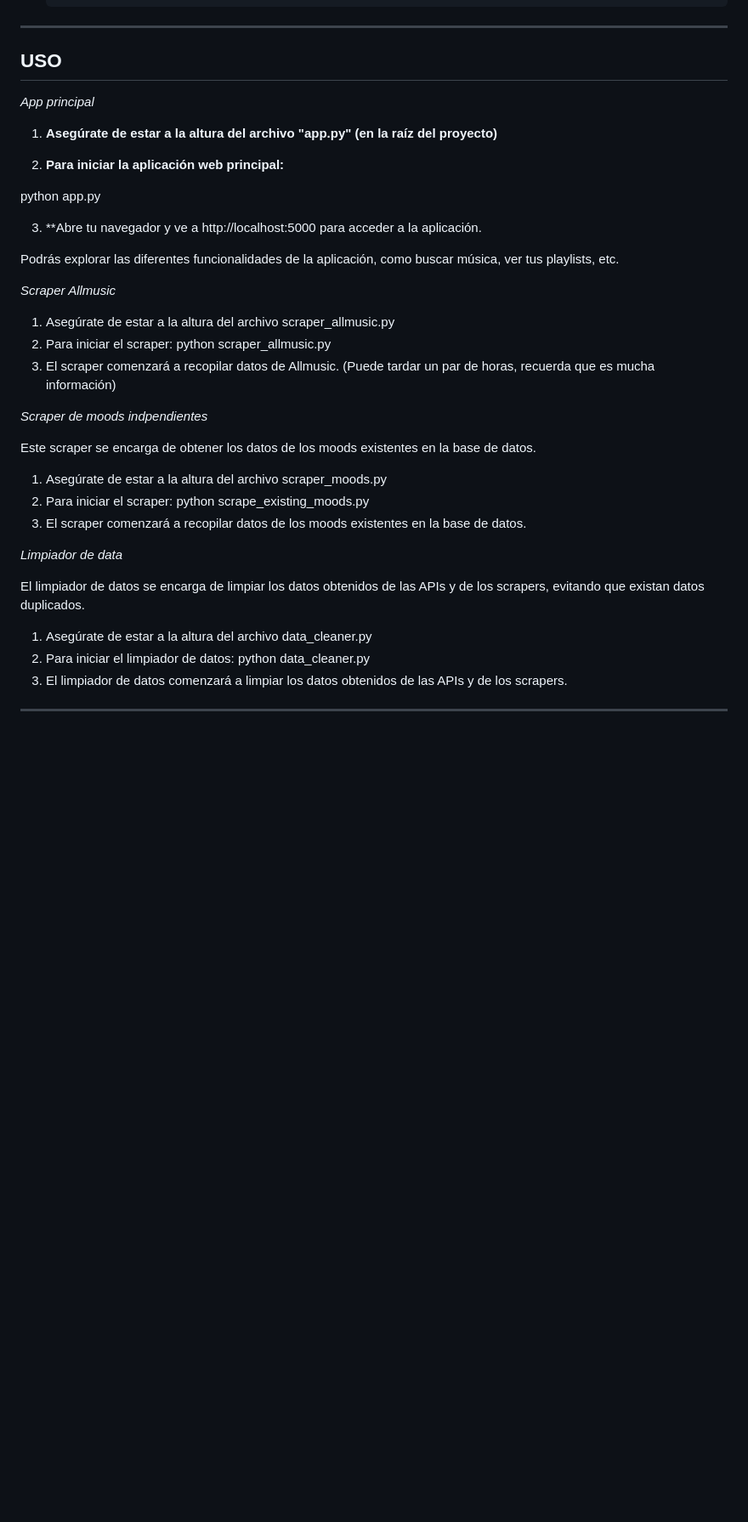
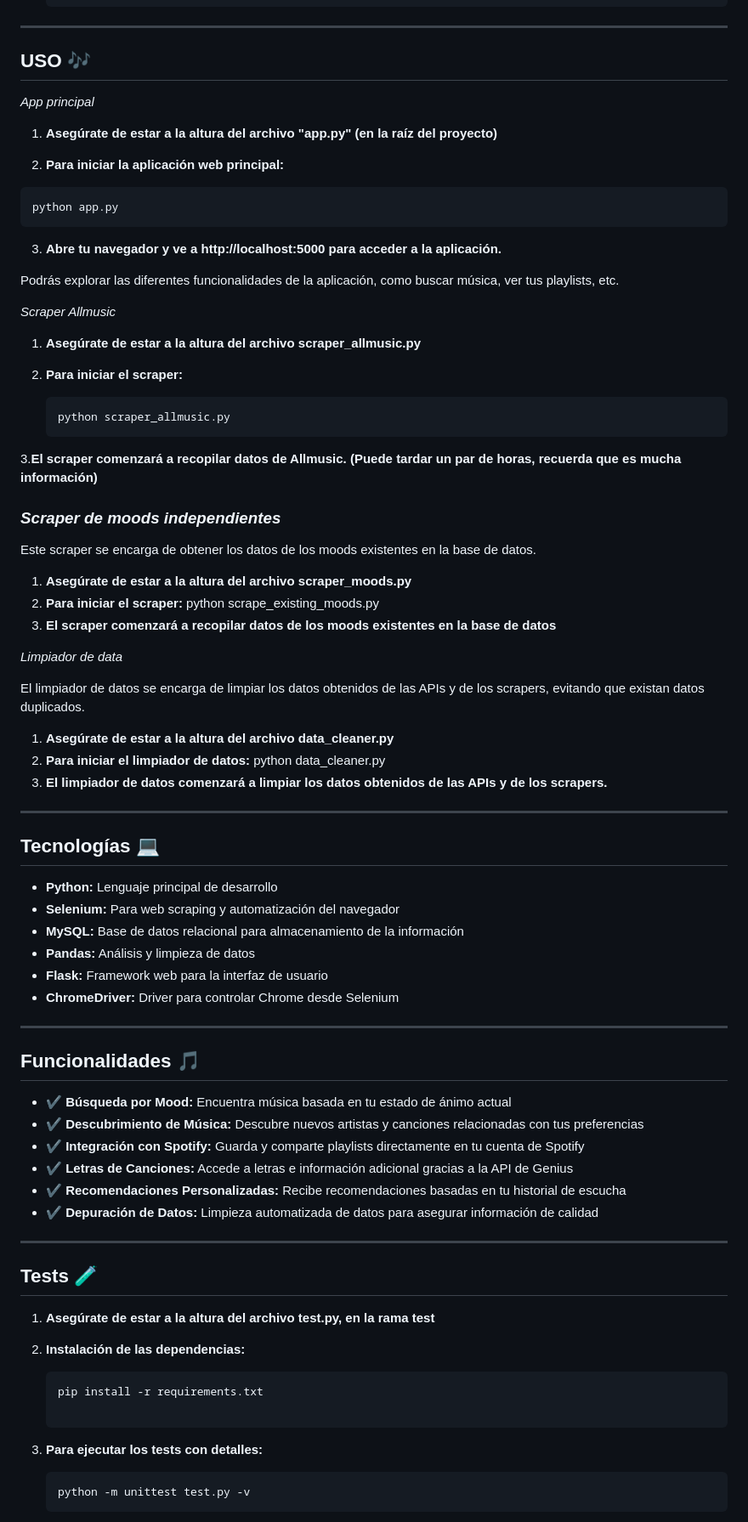
Before and after one commit to Bootcamp-IA-P4/wendigoRockolla, a Markdown page: README.md, the part around the change printed below. Shown: that part at 85% size. Drawn GitHub-style; blank space fills up the shorter version.

Commit message:
fix: readme updated

````diff
--- a/README.md
+++ b/README.md
@@ -89,7 +89,7 @@ El proyecto cuenta con integración de APIs de **Last.fm, Genius y Spotify** par
    GENIUS_API_KEY=tu_genius_api_key
 ---
 
-## USO
+## USO 🎶
 
 <em>App principal</em>
 
@@ -97,35 +97,73 @@ El proyecto cuenta con integración de APIs de **Last.fm, Genius y Spotify** par
 
    2. **Para iniciar la aplicación web principal:**
 
+    python app.py
 
-   python app.py
-
-3. **Abre tu navegador y ve a http://localhost:5000 para acceder a la aplicación.
+   3. **Abre tu navegador y ve a http://localhost:5000 para acceder a la aplicación.**
 
 Podrás explorar las diferentes funcionalidades de la aplicación, como buscar música, ver tus playlists, etc.
 
 <em>Scraper Allmusic</em>
 
-1. Asegúrate de estar a la altura del archivo scraper_allmusic.py
-2. Para iniciar el scraper:
-   python scraper_allmusic.py
-3. El scraper comenzará a recopilar datos de Allmusic. (Puede tardar un par de horas, recuerda que es mucha información)
+1. **Asegúrate de estar a la altura del archivo scraper_allmusic.py**
+2. **Para iniciar el scraper:**
 
-<em>Scraper de moods indpendientes</em>
+       python scraper_allmusic.py
 
-Este scraper se encarga de obtener los datos de los moods existentes en la base de datos.
+3.**El scraper comenzará a recopilar datos de Allmusic. (Puede tardar un par de horas, recuerda que es mucha información)**
 
-1. Asegúrate de estar a la altura del archivo scraper_moods.py
-2. Para iniciar el scraper:
+### <em>Scraper de moods independientes</em>
+
+ Este scraper se encarga de obtener los datos de los moods existentes en la base de datos.
+
+1. **Asegúrate de estar a la altura del archivo scraper_moods.py**
+2. **Para iniciar el scraper:**
    python scrape_existing_moods.py
-3. El scraper comenzará a recopilar datos de los moods existentes en la base de datos.
+3. **El scraper comenzará a recopilar datos de los moods existentes en la base de datos**
 
 <em>Limpiador de data</em>
 
 El limpiador de datos se encarga de limpiar los datos obtenidos de las APIs y de los scrapers, evitando que existan datos duplicados.
 
-1. Asegúrate de estar a la altura del archivo data_cleaner.py
-2. Para iniciar el limpiador de datos:
+1. **Asegúrate de estar a la altura del archivo data_cleaner.py**
+2. **Para iniciar el limpiador de datos:**
    python data_cleaner.py
-3. El limpiador de datos comenzará a limpiar los datos obtenidos de las APIs y de los scrapers.
+3. **El limpiador de datos comenzará a limpiar los datos obtenidos de las APIs y de los scrapers.**
+
 ---
+
+## Tecnologías 💻
+- **Python:** Lenguaje principal de desarrollo
+- **Selenium:** Para web scraping y automatización del navegador
+- **MySQL:** Base de datos relacional para almacenamiento de la información
+- **Pandas:** Análisis y limpieza de datos
+- **Flask:** Framework web para la interfaz de usuario
+- **ChromeDriver:** Driver para controlar Chrome desde Selenium
+
+---
+
+## Funcionalidades 🎵
+
+- ✔ **Búsqueda por Mood:** Encuentra música basada en tu estado de ánimo actual
+- ✔ **Descubrimiento de Música:** Descubre nuevos artistas y canciones relacionadas con tus preferencias
+- ✔ **Integración con Spotify:** Guarda y comparte playlists directamente en tu cuenta de Spotify
+- ✔ **Letras de Canciones:** Accede a letras e información adicional gracias a la API de Genius
+- ✔ **Recomendaciones Personalizadas:** Recibe recomendaciones basadas en tu historial de escucha
+- ✔ **Depuración de Datos:** Limpieza automatizada de datos para asegurar información de calidad
+
+---
+
+## Tests 🧪
+
+1. **Asegúrate de estar a la altura del archivo test.py, en la rama test**
+2. **Instalación de las dependencias:**
+
+   ```bash
+   pip install -r requirements.txt
+
+   ```
+3. **Para ejecutar los tests con detalles:**
+   ```bash
+   python -m unittest test.py -v
+   ```
+
````
Also changed, not shown: other parts of README.md (+39 -0 lines).
